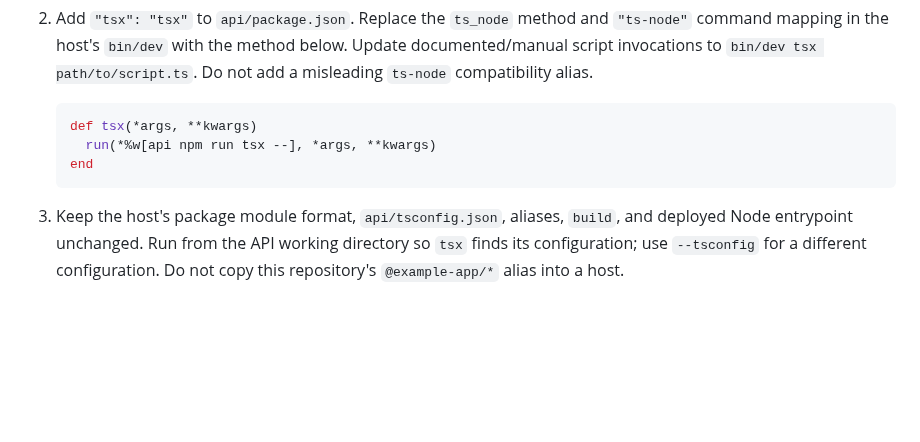
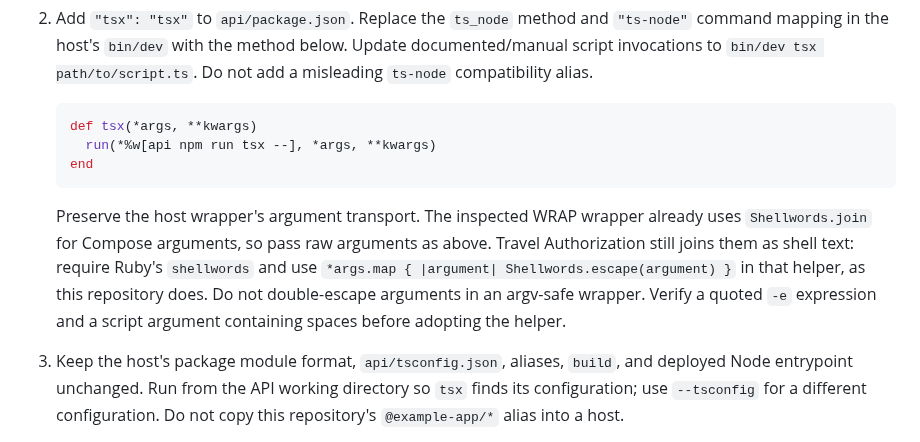
Before and after one commit to klondikemarlen/express-light-rail, a Markdown page: docs/tooling.md, the part around the change. GitHub-like rendering; blank space fills up the shorter version.

Commit message:
:memo: Preserve each production wrapper argument transport.

````diff
--- a/docs/tooling.md
+++ b/docs/tooling.md
@@ -88,6 +88,8 @@ Source baseline: Travel Authorization at [`8c236048`](https://github.com/icefoga
    end
    ```
 
+   Preserve the host wrapper's argument transport. The inspected WRAP wrapper already uses `Shellwords.join` for Compose arguments, so pass raw arguments as above. Travel Authorization still joins them as shell text: require Ruby's `shellwords` and use `*args.map { |argument| Shellwords.escape(argument) }` in that helper, as this repository does. Do not double-escape arguments in an argv-safe wrapper. Verify a quoted `-e` expression and a script argument containing spaces before adopting the helper.
+
 3. Keep the host's package module format, `api/tsconfig.json`, aliases, `build`, and deployed Node entrypoint unchanged. Run from the API working directory so `tsx` finds its configuration; use `--tsconfig` for a different configuration. Do not copy this repository's `@example-app/*` alias into a host.
 4. Keep `check-types` as an explicit required check. `tsx` transpiles without type checking and does **not** emit `emitDecoratorMetadata`; `--files` and `--logError` are not replacement flags. Audit decorators and runtime reflection before moving a script. Code relying on emitted design metadata must retain its TypeScript compiler path. Exercise imports, aliases, model initialization, and actual script results in the host's isolated development/test environment.
 5. The first cutover is only the manual script command. Keep `ts-node`, `ts-node-dev`, and `tsconfig-paths` while initializers, Knex, or server commands still use them. A later server cutover can use `tsx watch src/server.ts`, `tsx watch src/jobs-server.ts` for WRAP, or `tsx watch src/scheduler.ts` for Travel Authorization, preserving required debugger options and container exposure policy. Verify restart after an edit, shutdown, health, authentication, and the job/scheduler lifecycle before adopting those changes.
````
